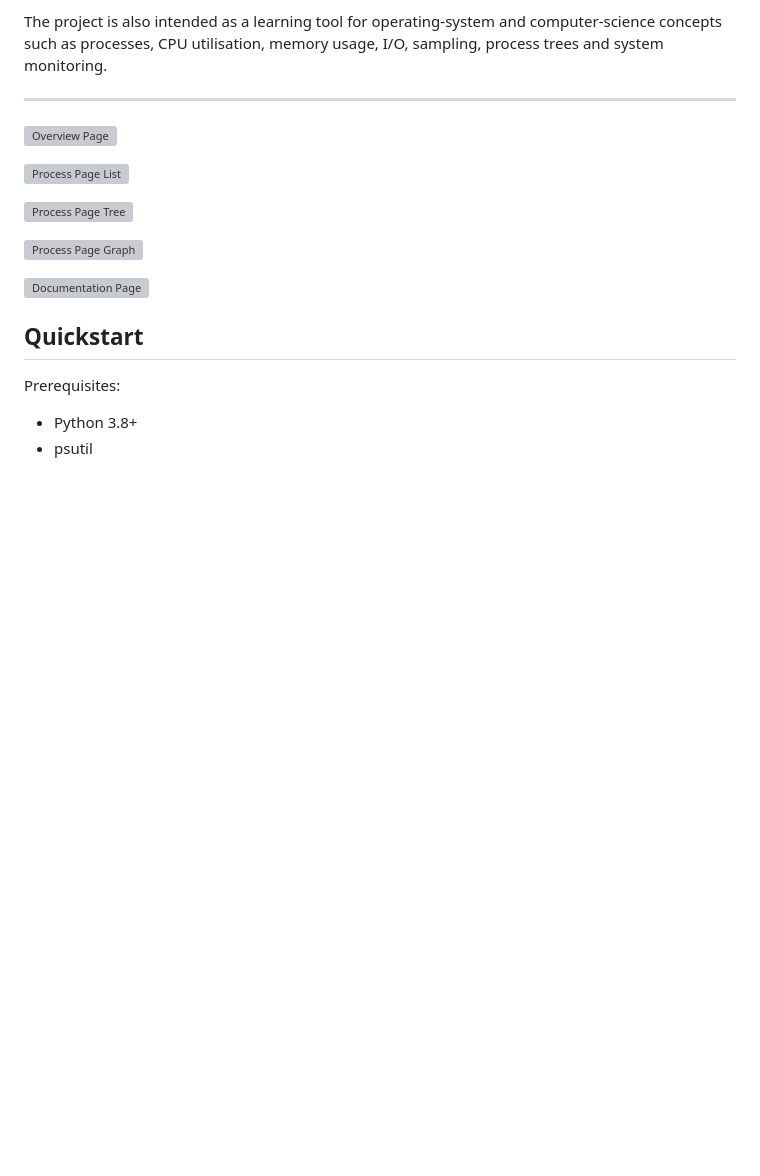
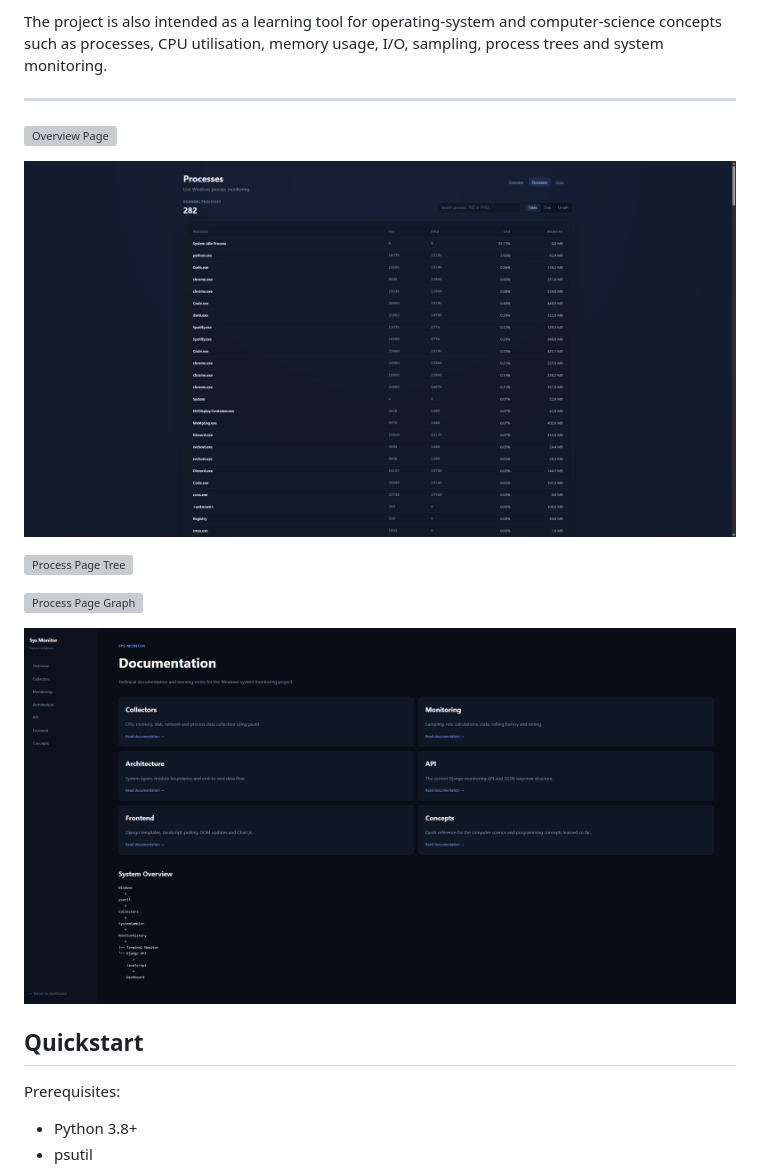
Before and after one commit to IronRon/Sys-Monitor, a Markdown page: README.md, the part around one of its changes. GitHub-like rendering; blank space fills up the shorter version; grey boxes are pictures that could not be loaded.

Commit message:
fix: Correct image path separators in README for proper rendering

```diff
--- a/README.md
+++ b/README.md
@@ -13,3 +13,3 @@ The project is also intended as a learning tool for operating-system and compute
 
-![Process Page List](img\127.0.0.1_8000_processes_.png)
+![Process Page List](img/127.0.0.1_8000_processes_.png)
 
@@ -19,5 +19,5 @@ The project is also intended as a learning tool for operating-system and compute
 
-![Documentation Page](img\127.0.0.1_8000_docs_.png)
+![Documentation Page](img/127.0.0.1_8000_docs_.png)
 
 ## Quickstart
 
```
Also changed, not shown: other parts of README.md (+3 -3 lines).
